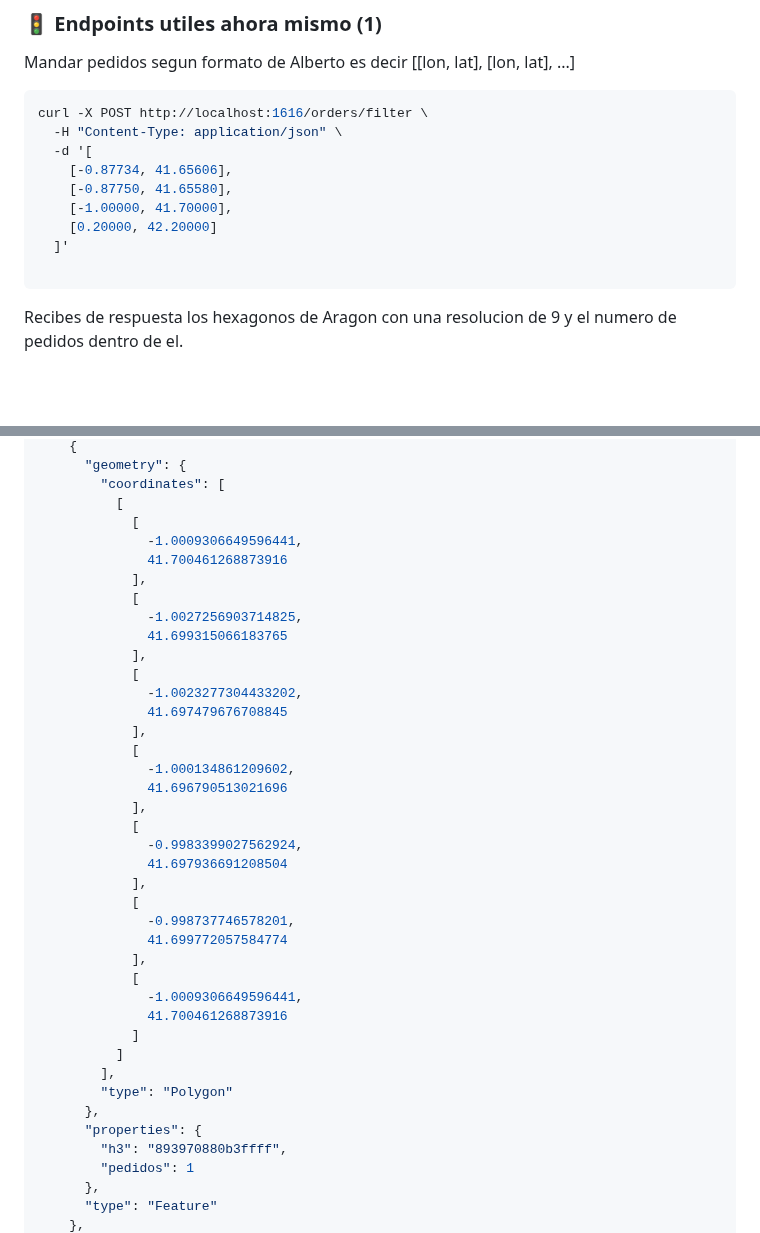
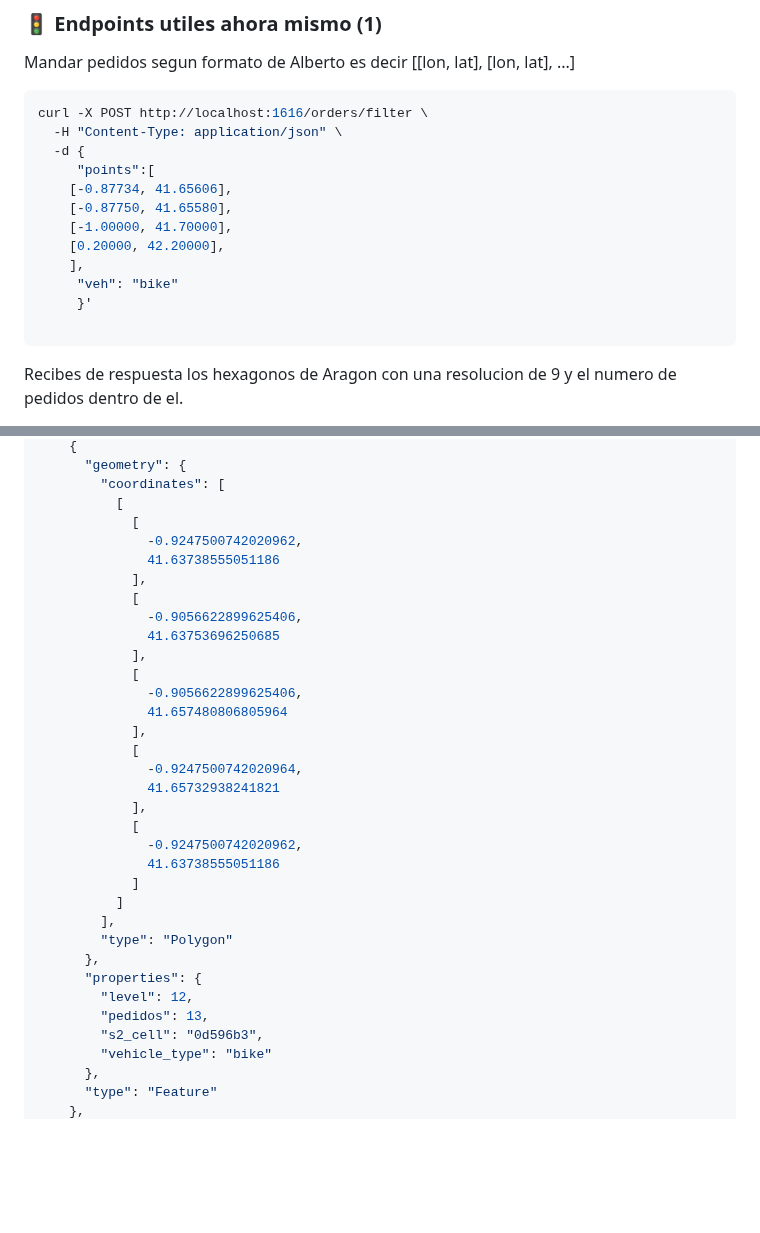
Before and after one commit to blackcat112/GRIDinamico, a Markdown page: README.md, 2 parts joined by grey strips. Drawn GitHub-style; blank space fills up the shorter version.

````diff
--- a/README.md
+++ b/README.md
@@ -53,12 +53,15 @@ Mandar pedidos segun formato de Alberto es decir [[lon, lat], [lon, lat], ...]
 ```bash
 curl -X POST http://localhost:1616/orders/filter \
   -H "Content-Type: application/json" \
-  -d '[
+  -d {
+     "points":[
     [-0.87734, 41.65606],
     [-0.87750, 41.65580],
     [-1.00000, 41.70000],
-    [0.20000, 42.20000]
-  ]'
+    [0.20000, 42.20000],
+    ],
+     "veh": "bike"
+     }'
 
 ```
 Recibes de respuesta los hexagonos de Aragon con una resolucion de 9 y el numero de pedidos dentro de el.
@@ -76,40 +79,34 @@ Recibes de respuesta los hexagonos de Aragon con una resolucion de 9 y el numero
         "coordinates": [
           [
             [
-              -1.0009306649596441,
-              41.700461268873916
+              -0.9247500742020962,
+              41.63738555051186
             ],
             [
-              -1.0027256903714825,
-              41.699315066183765
+              -0.9056622899625406,
+              41.63753696250685
             ],
             [
-              -1.0023277304433202,
-              41.697479676708845
+              -0.9056622899625406,
+              41.657480806805964
             ],
             [
-              -1.000134861209602,
-              41.696790513021696
+              -0.9247500742020964,
+              41.65732938241821
             ],
             [
-              -0.9983399027562924,
-              41.697936691208504
-            ],
-            [
-              -0.998737746578201,
-              41.699772057584774
-            ],
-            [
-              -1.0009306649596441,
-              41.700461268873916
+              -0.9247500742020962,
+              41.63738555051186
             ]
           ]
         ],
         "type": "Polygon"
       },
       "properties": {
-        "h3": "893970880b3ffff",
-        "pedidos": 1
+        "level": 12,
+        "pedidos": 13,
+        "s2_cell": "0d596b3",
+        "vehicle_type": "bike"
       },
       "type": "Feature"
     },
````
Also changed, not shown: other parts of README.md (+1 -91 lines).
